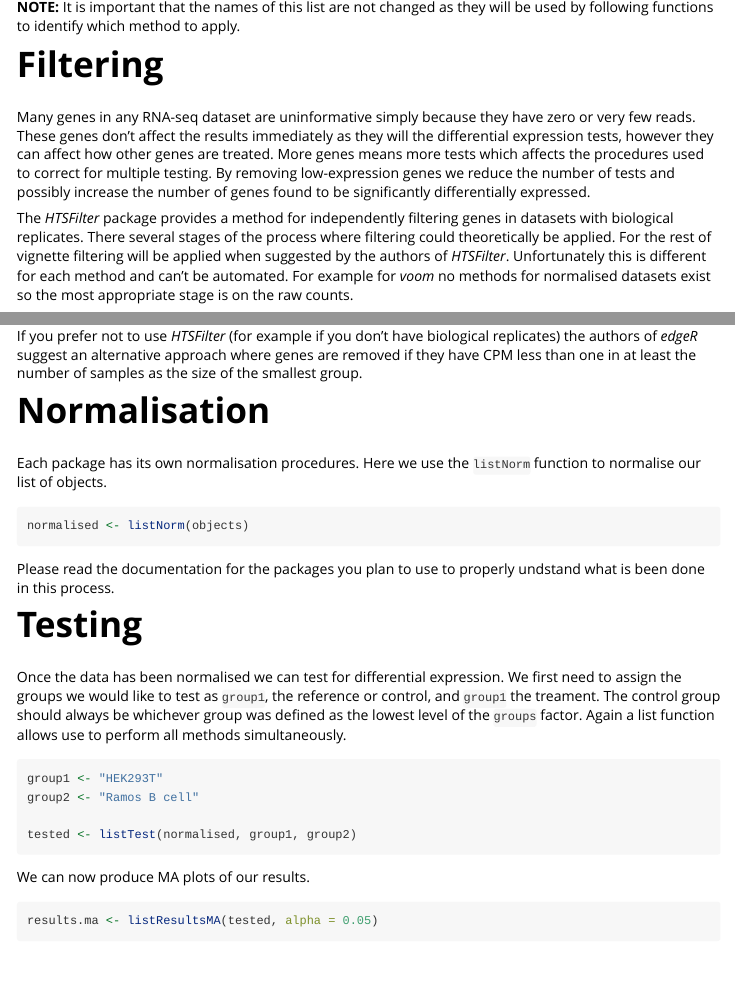
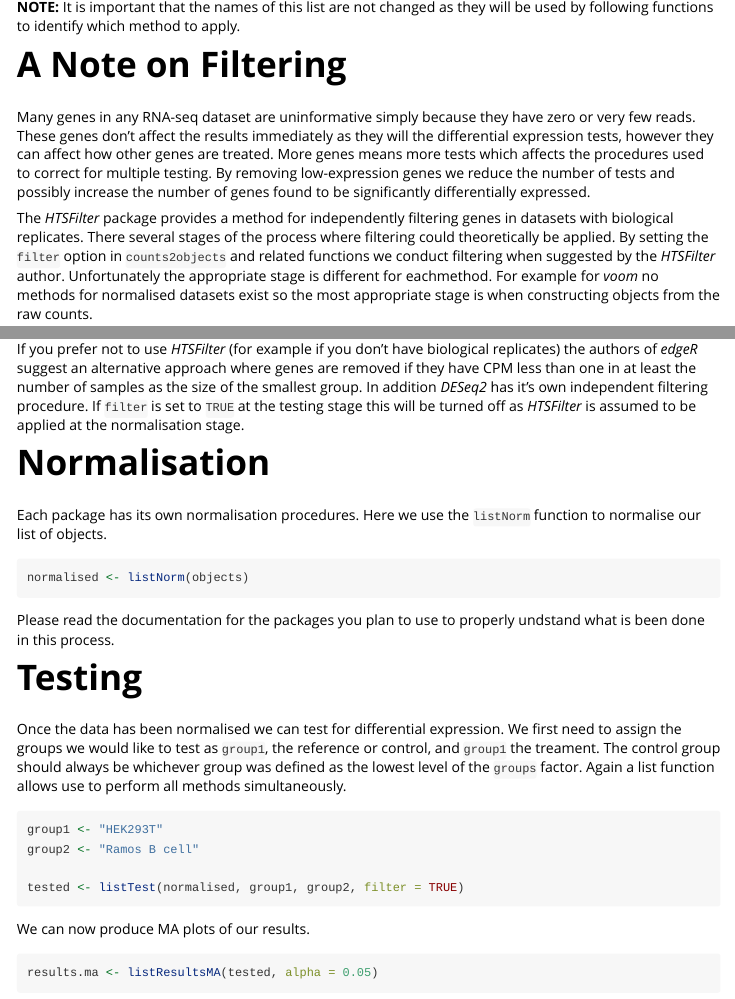
Before and after one commit to lazappi/RNAtools, an R Markdown document (vignettes/lazappiRNA.Rmd): the page in a window 1100 px wide, from 5140 px down, and a second part further down, joined at a grey line. Rendered offline with R 4.5, knitr and Pandoc, with nearby package versions; some code elsewhere in the file could not run offline; common packages that the code uses without loading them are loaded.

Commit message:
Finish filtering in vignette!

````diff
--- a/vignettes/lazappiRNA.Rmd
+++ b/vignettes/lazappiRNA.Rmd
@@ -264,8 +264,8 @@ for(object in objects) {
 **NOTE:** It is important that the names of this list are not changed as they
 will be used by following functions to identify which method to apply.
 
-Filtering
-=========
+A Note on Filtering
+===================
 
 Many genes in any RNA-seq dataset are uninformative simply because they have
 zero or very few reads. These genes don't affect the results immediately as they
@@ -277,14 +277,10 @@ significantly differentially expressed.
 
 The _HTSFilter_ package provides a method for independently filtering genes in
 datasets with biological replicates. There several stages of the process where
-filtering could theoretically be applied. For the rest of vignette filtering
-will be applied when suggested by the authors of _HTSFilter_. Unfortunately this
-is different for each method and can't be automated. For example for _voom_ no
-methods for normalised datasets exist so the most appropriate stage is on the
-raw counts.
+filtering could theoretically be applied. By setting the `filter` option in
+`counts2objects` and related functions we conduct filtering when suggested by
+the _HTSFilter_ author. Unfortunately the appropriate stage is different for
+eachmethod. For example for _voom_ no methods for normalised datasets exist so
+the most appropriate stage is when constructing objects from the raw counts.
 
 ```{r filtering}
-nrow(objects$voom$counts)
-
-filtered <- HTSFilter(objects$voom)
-objects$voom <- filtered$filteredData
@@ -295,7 +297,10 @@ nrow(objects$voom$counts)
 If you prefer not to use _HTSFilter_ (for example if you don't have biological
 replicates) the authors of _edgeR_ suggest an alternative approach where genes
 are removed if they have CPM less than one in at least the number of samples as
-the size of the smallest group.
+the size of the smallest group. In addition _DESeq2_ has it's own independent
+filtering procedure. If `filter` is set to `TRUE` at the testing stage this will
+be turned off as _HTSFilter_ is assumed to be applied at the normalisation
+stage.
 
 Normalisation
 ============
@@ -323,7 +328,7 @@ a list function allows use to perform all methods simultaneously.
 group1 <- "HEK293T"
 group2 <- "Ramos B cell"
 
-tested <- listTest(normalised, group1, group2)
+tested <- listTest(normalised, group1, group2, filter = TRUE)
 ```
 
 We can now produce MA plots of our results.
````
Also changed, not shown: vignettes/lazappiRNA.Rmd (8 more changed lines).
